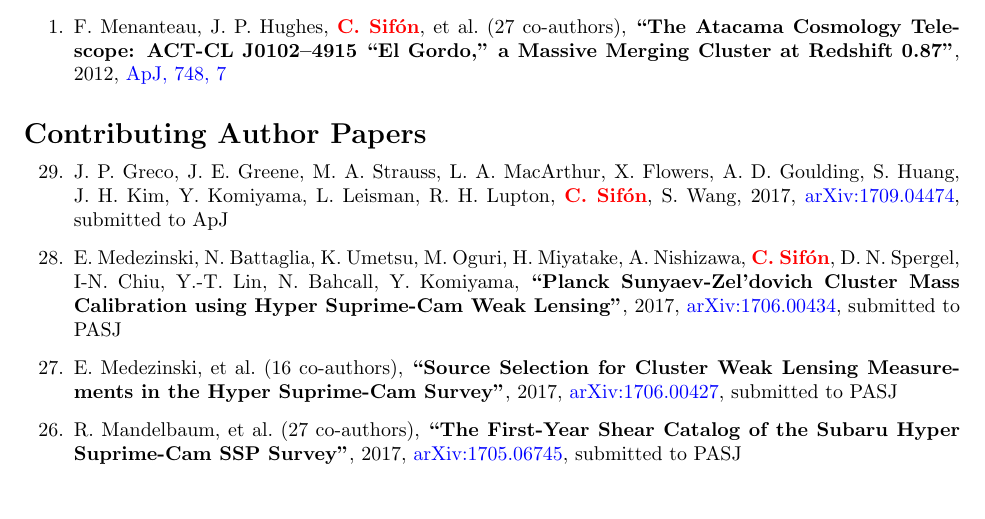
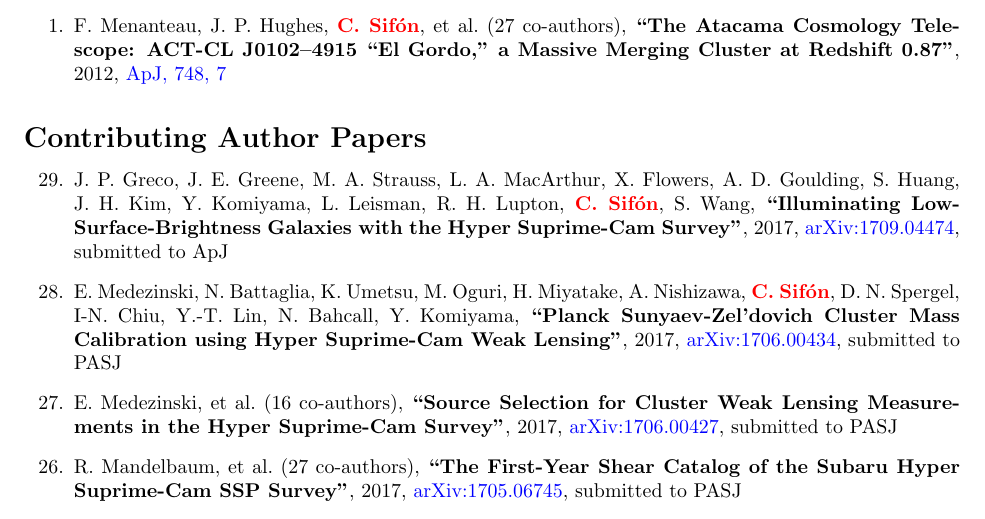
Before and after one commit to cristobal-sifon/cv, a LaTeX document (Sifon_publications.tex): part of page 2 of 4, cut so that both start at the same text. Compiled offline with pdfLaTeX.

Commit message:
added missing title to Greco et al.

```diff
--- a/Sifon_publications.tex
+++ b/Sifon_publications.tex
@@ -242,6 +242,8 @@ Merging Cluster at Redshift 0.87},
 J.~P.~Greco, J.~E.~Greene, M.~A.~Strauss, L.~A.~MacArthur, X.~Flowers,
 A.~D.~Goulding, S.~Huang, J.~H.~Kim, Y.~Komiyama, L.~Leisman, R.~H.~Lupton,
 \myself, S.~Wang,
+\paper{Illuminating Low-Surface-Brightness Galaxies with the Hyper Suprime-Cam
+Survey},
 2017, \href{http://adsabs.harvard.edu/abs/2017arXiv170904474}{arXiv:1709.04474},
 \submitted{\apj}
 
```
Also changed, not shown: Sifon_publications.pdf.
